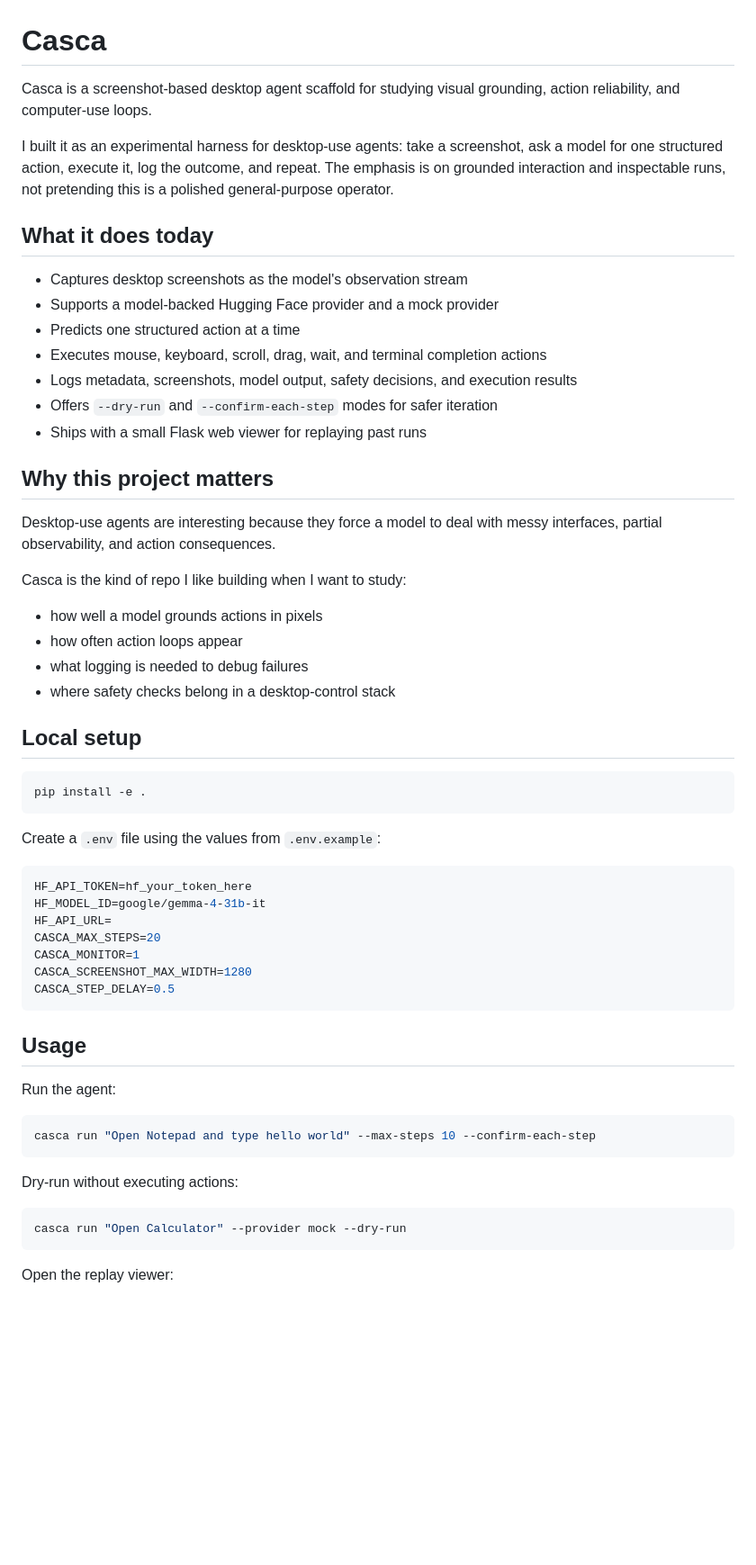
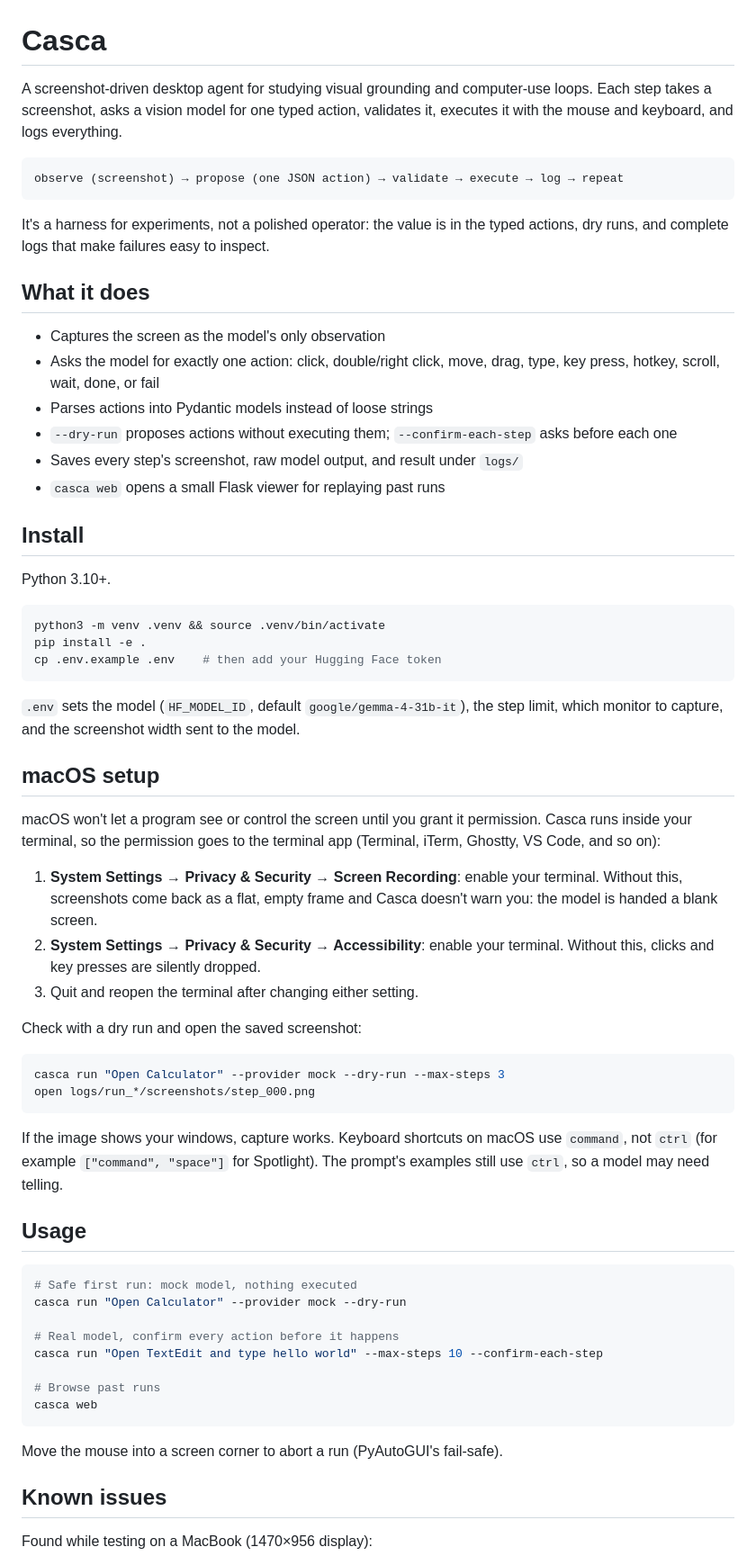
Before and after one commit to kanishkpaul/casca, a Markdown page: README.md, the part around one of its changes. Shown at 90% size. Drawn GitHub-style; blank space fills up the shorter version.

Commit message:
docs: add macOS permissions setup and known issues
Co-Authored-By: Claude Opus 5.5 <noreply@anthropic.com>

````diff
--- a/README.md
+++ b/README.md
@@ -1,61 +1,82 @@
 # Casca
 
-Casca is a screenshot-based desktop agent scaffold for studying visual grounding, action reliability, and computer-use loops.
+A screenshot-driven desktop agent for studying visual grounding and
+computer-use loops. Each step takes a screenshot, asks a vision model for one
+typed action, validates it, executes it with the mouse and keyboard, and logs
+everything.
 
-I built it as an experimental harness for desktop-use agents: take a screenshot, ask a model for one structured action, execute it, log the outcome, and repeat. The emphasis is on grounded interaction and inspectable runs, not pretending this is a polished general-purpose operator.
+```text
+observe (screenshot) → propose (one JSON action) → validate → execute → log → repeat
+```
 
-## What it does today
+It's a harness for experiments, not a polished operator: the value is in the
+typed actions, dry runs, and complete logs that make failures easy to inspect.
 
-- Captures desktop screenshots as the model's observation stream
-- Supports a model-backed Hugging Face provider and a mock provider
-- Predicts one structured action at a time
-- Executes mouse, keyboard, scroll, drag, wait, and terminal completion actions
-- Logs metadata, screenshots, model output, safety decisions, and execution results
-- Offers `--dry-run` and `--confirm-each-step` modes for safer iteration
-- Ships with a small Flask web viewer for replaying past runs
+## What it does
 
-## Why this project matters
+- Captures the screen as the model's only observation
+- Asks the model for exactly one action: click, double/right click, move, drag,
+  type, key press, hotkey, scroll, wait, done, or fail
+- Parses actions into Pydantic models instead of loose strings
+- `--dry-run` proposes actions without executing them; `--confirm-each-step`
+  asks before each one
+- Saves every step's screenshot, raw model output, and result under `logs/`
+- `casca web` opens a small Flask viewer for replaying past runs
 
-Desktop-use agents are interesting because they force a model to deal with messy interfaces, partial observability, and action consequences.
+## Install
 
-Casca is the kind of repo I like building when I want to study:
-
-- how well a model grounds actions in pixels
-- how often action loops appear
-- what logging is needed to debug failures
-- where safety checks belong in a desktop-control stack
-
-## Local setup
+Python 3.10+.
 
 ```bash
+python3 -m venv .venv && source .venv/bin/activate
 pip install -e .
+cp .env.example .env    # then add your Hugging Face token
 ```
 
-Create a `.env` file using the values from `.env.example`:
+`.env` sets the model (`HF_MODEL_ID`, default `google/gemma-4-31b-it`), the
+step limit, which monitor to capture, and the screenshot width sent to the
+model.
 
-```env
-HF_API_TOKEN=hf_your_token_here
-HF_MODEL_ID=google/gemma-4-31b-it
-HF_API_URL=
-CASCA_MAX_STEPS=20
-CASCA_MONITOR=1
-CASCA_SCREENSHOT_MAX_WIDTH=1280
-CASCA_STEP_DELAY=0.5
+## macOS setup
+
+macOS won't let a program see or control the screen until you grant it
+permission. Casca runs inside your terminal, so the permission goes to the
+terminal app (Terminal, iTerm, Ghostty, VS Code, and so on):
+
+1. **System Settings → Privacy & Security → Screen Recording**: enable your
+   terminal. Without this, screenshots come back as a flat, empty frame
+   and Casca doesn't warn you: the model is handed a blank screen.
+2. **System Settings → Privacy & Security → Accessibility**: enable your
+   terminal. Without this, clicks and key presses are silently dropped.
+3. Quit and reopen the terminal after changing either setting.
+
+Check with a dry run and open the saved screenshot:
+
+```bash
+casca run "Open Calculator" --provider mock --dry-run --max-steps 3
+open logs/run_*/screenshots/step_000.png
 ```
+
+If the image shows your windows, capture works. Keyboard shortcuts on macOS
+use `command`, not `ctrl` (for example `["command", "space"]` for Spotlight).
+The prompt's examples still use `ctrl`, so a model may need telling.
 
 ## Usage
 
-Run the agent:
+```bash
+# Safe first run: mock model, nothing executed
+casca run "Open Calculator" --provider mock --dry-run
 
-```bash
-casca run "Open Notepad and type hello world" --max-steps 10 --confirm-each-step
+# Real model, confirm every action before it happens
+casca run "Open TextEdit and type hello world" --max-steps 10 --confirm-each-step
+
+# Browse past runs
+casca web
 ```
 
-Dry-run without executing actions:
+Move the mouse into a screen corner to abort a run (PyAutoGUI's fail-safe).
 
-```bash
-casca run "Open Calculator" --provider mock --dry-run
-```
+## Known issues
 
-Open the replay viewer:
+Found while testing on a MacBook (1470×956 display):
 
````
Also changed, not shown: other parts of README.md (+18 -29 lines).
